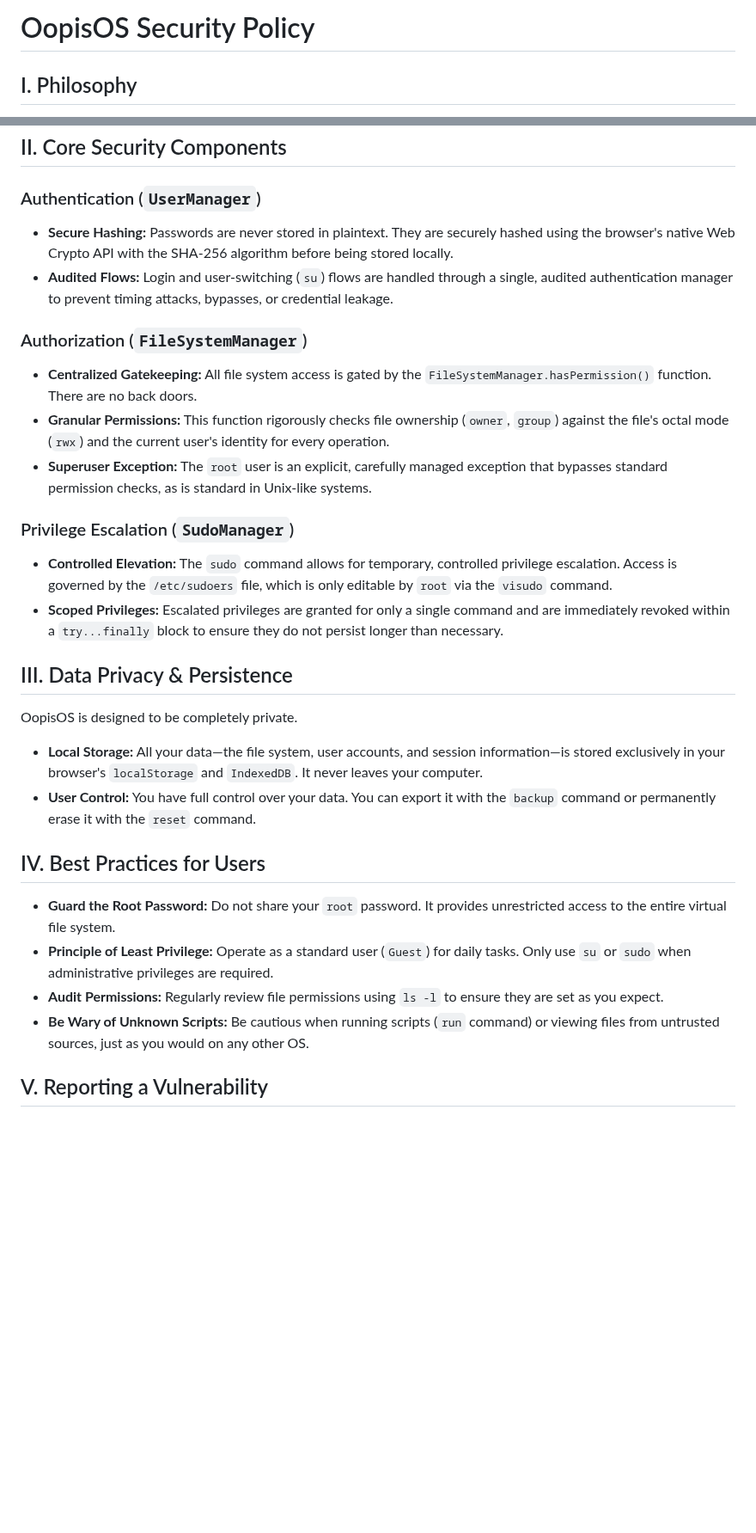
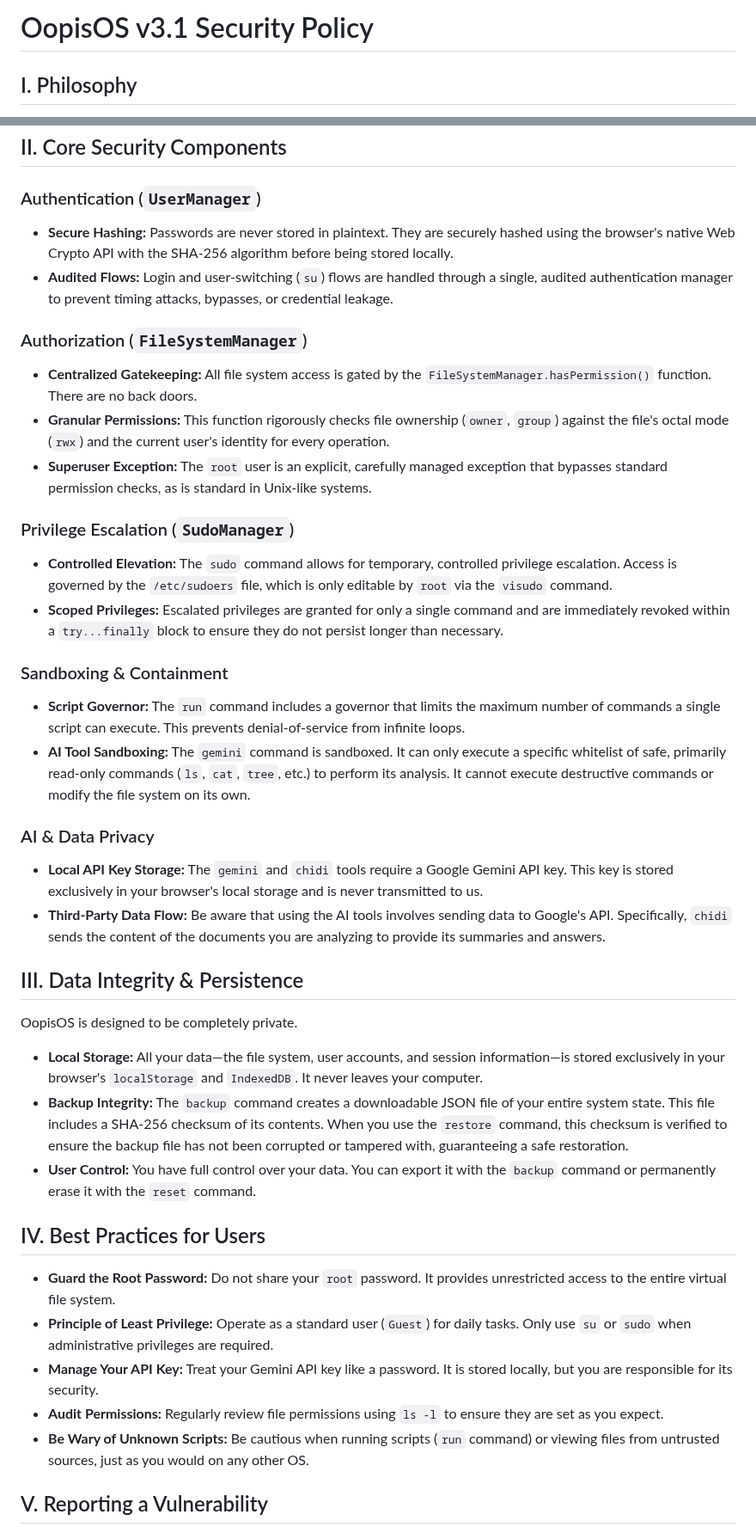
Before and after one commit to aedmark/Oopis-OS, a Markdown page: docs/security.md, 2 parts joined by grey strips. Shown at 86% size. GitHub-like rendering; blank space fills up the shorter version.

Commit message:
Harder, Better, Faster, Stronger

```diff
--- a/docs/security.md
+++ b/docs/security.md
@@ -1,4 +1,4 @@
-# OopisOS Security Policy
+# OopisOS v3.1 Security Policy
 
 ## I. Philosophy
 
@@ -10,33 +10,45 @@ Most importantly, we believe that **your data is none of our business.** OopisOS
 
 ### Authentication (`UserManager`)
 
--   **Secure Hashing:** Passwords are never stored in plaintext. They are securely hashed using the browser's native Web Crypto API with the SHA-256 algorithm before being stored locally.
--   **Audited Flows:** Login and user-switching (`su`) flows are handled through a single, audited authentication manager to prevent timing attacks, bypasses, or credential leakage.
+* **Secure Hashing:** Passwords are never stored in plaintext. They are securely hashed using the browser's native Web Crypto API with the SHA-256 algorithm before being stored locally.
+* **Audited Flows:** Login and user-switching (`su`) flows are handled through a single, audited authentication manager to prevent timing attacks, bypasses, or credential leakage.
 
 ### Authorization (`FileSystemManager`)
 
--   **Centralized Gatekeeping:** All file system access is gated by the `FileSystemManager.hasPermission()` function. There are no back doors.
--   **Granular Permissions:** This function rigorously checks file ownership (`owner`, `group`) against the file's octal mode (`rwx`) and the current user's identity for every operation.
--   **Superuser Exception:** The `root` user is an explicit, carefully managed exception that bypasses standard permission checks, as is standard in Unix-like systems.
+* **Centralized Gatekeeping:** All file system access is gated by the `FileSystemManager.hasPermission()` function. There are no back doors.
+* **Granular Permissions:** This function rigorously checks file ownership (`owner`, `group`) against the file's octal mode (`rwx`) and the current user's identity for every operation.
+* **Superuser Exception:** The `root` user is an explicit, carefully managed exception that bypasses standard permission checks, as is standard in Unix-like systems.
 
 ### Privilege Escalation (`SudoManager`)
 
--   **Controlled Elevation:** The `sudo` command allows for temporary, controlled privilege escalation. Access is governed by the `/etc/sudoers` file, which is only editable by `root` via the `visudo` command.
--   **Scoped Privileges:** Escalated privileges are granted for only a single command and are immediately revoked within a `try...finally` block to ensure they do not persist longer than necessary.
+* **Controlled Elevation:** The `sudo` command allows for temporary, controlled privilege escalation. Access is governed by the `/etc/sudoers` file, which is only editable by `root` via the `visudo` command.
+* **Scoped Privileges:** Escalated privileges are granted for only a single command and are immediately revoked within a `try...finally` block to ensure they do not persist longer than necessary.
 
-## III. Data Privacy & Persistence
+### Sandboxing & Containment
+
+* **Script Governor:** The `run` command includes a governor that limits the maximum number of commands a single script can execute. This prevents denial-of-service from infinite loops.
+* **AI Tool Sandboxing:** The `gemini` command is sandboxed. It can only execute a specific whitelist of safe, primarily read-only commands (`ls`, `cat`, `tree`, etc.) to perform its analysis. It cannot execute destructive commands or modify the file system on its own.
+
+### AI & Data Privacy
+
+* **Local API Key Storage:** The `gemini` and `chidi` tools require a Google Gemini API key. This key is stored exclusively in your browser's local storage and is never transmitted to us.
+* **Third-Party Data Flow:** Be aware that using the AI tools involves sending data to Google's API. Specifically, `chidi` sends the content of the documents you are analyzing to provide its summaries and answers.
+
+## III. Data Integrity & Persistence
 
 OopisOS is designed to be completely private.
 
--   **Local Storage:** All your data—the file system, user accounts, and session information—is stored exclusively in your browser's `localStorage` and `IndexedDB`. It never leaves your computer.
--   **User Control:** You have full control over your data. You can export it with the `backup` command or permanently erase it with the `reset` command.
+* **Local Storage:** All your data—the file system, user accounts, and session information—is stored exclusively in your browser's `localStorage` and `IndexedDB`. It never leaves your computer.
+* **Backup Integrity:** The `backup` command creates a downloadable JSON file of your entire system state. This file includes a SHA-256 checksum of its contents. When you use the `restore` command, this checksum is verified to ensure the backup file has not been corrupted or tampered with, guaranteeing a safe restoration.
+* **User Control:** You have full control over your data. You can export it with the `backup` command or permanently erase it with the `reset` command.
 
 ## IV. Best Practices for Users
 
--   **Guard the Root Password:** Do not share your `root` password. It provides unrestricted access to the entire virtual file system.
--   **Principle of Least Privilege:** Operate as a standard user (`Guest`) for daily tasks. Only use `su` or `sudo` when administrative privileges are required.
--   **Audit Permissions:** Regularly review file permissions using `ls -l` to ensure they are set as you expect.
--   **Be Wary of Unknown Scripts:** Be cautious when running scripts (`run` command) or viewing files from untrusted sources, just as you would on any other OS.
+* **Guard the Root Password:** Do not share your `root` password. It provides unrestricted access to the entire virtual file system.
+* **Principle of Least Privilege:** Operate as a standard user (`Guest`) for daily tasks. Only use `su` or `sudo` when administrative privileges are required.
+* **Manage Your API Key:** Treat your Gemini API key like a password. It is stored locally, but you are responsible for its security.
+* **Audit Permissions:** Regularly review file permissions using `ls -l` to ensure they are set as you expect.
+* **Be Wary of Unknown Scripts:** Be cautious when running scripts (`run` command) or viewing files from untrusted sources, just as you would on any other OS.
 
 ## V. Reporting a Vulnerability
 
```
